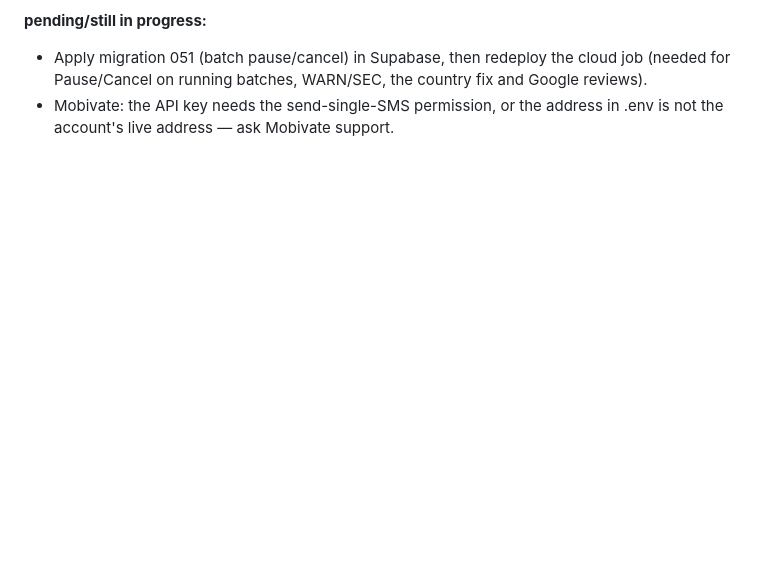
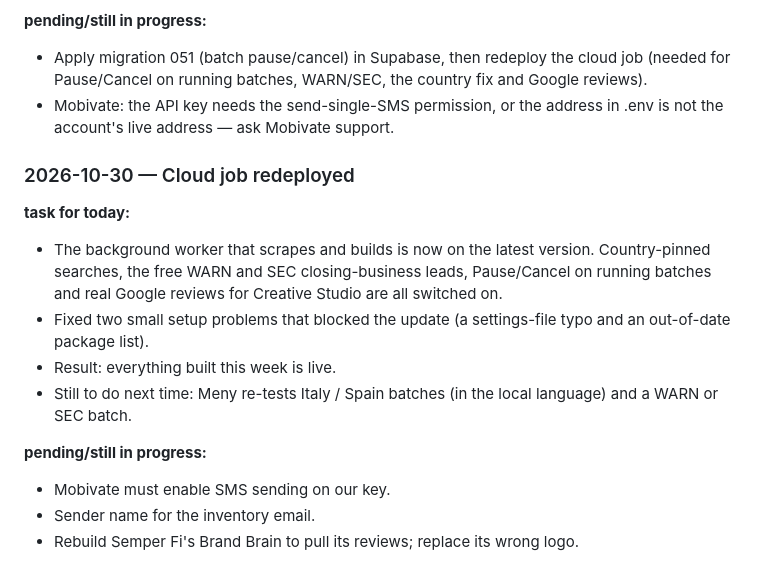
Before and after one commit to Optinet-Solutions-AI/GoogleBusiness-LeadGen-Outreach, a Markdown page: docs/status/2026-W44.md, the part around the change. Rendered like a GitHub page; blank space fills up the shorter version.

Commit message:
docs(docs): cloud run job redeployed
Co-Authored-By: Claude Opus 5.5 <noreply@anthropic.com>

```diff
--- a/docs/status/2026-W44.md
+++ b/docs/status/2026-W44.md
@@ -103,3 +103,16 @@
 **pending/still in progress:**
 - Apply migration 051 (batch pause/cancel) in Supabase, then redeploy the cloud job (needed for Pause/Cancel on running batches, WARN/SEC, the country fix and Google reviews).
 - Mobivate: the API key needs the send-single-SMS permission, or the address in .env is not the account's live address — ask Mobivate support.
+
+### 2026-10-30 — Cloud job redeployed
+
+**task for today:**
+- The background worker that scrapes and builds is now on the latest version. Country-pinned searches, the free WARN and SEC closing-business leads, Pause/Cancel on running batches and real Google reviews for Creative Studio are all switched on.
+- Fixed two small setup problems that blocked the update (a settings-file typo and an out-of-date package list).
+- Result: everything built this week is live.
+- Still to do next time: Meny re-tests Italy / Spain batches (in the local language) and a WARN or SEC batch.
+
+**pending/still in progress:**
+- Mobivate must enable SMS sending on our key.
+- Sender name for the inventory email.
+- Rebuild Semper Fi's Brand Brain to pull its reviews; replace its wrong logo.
```
